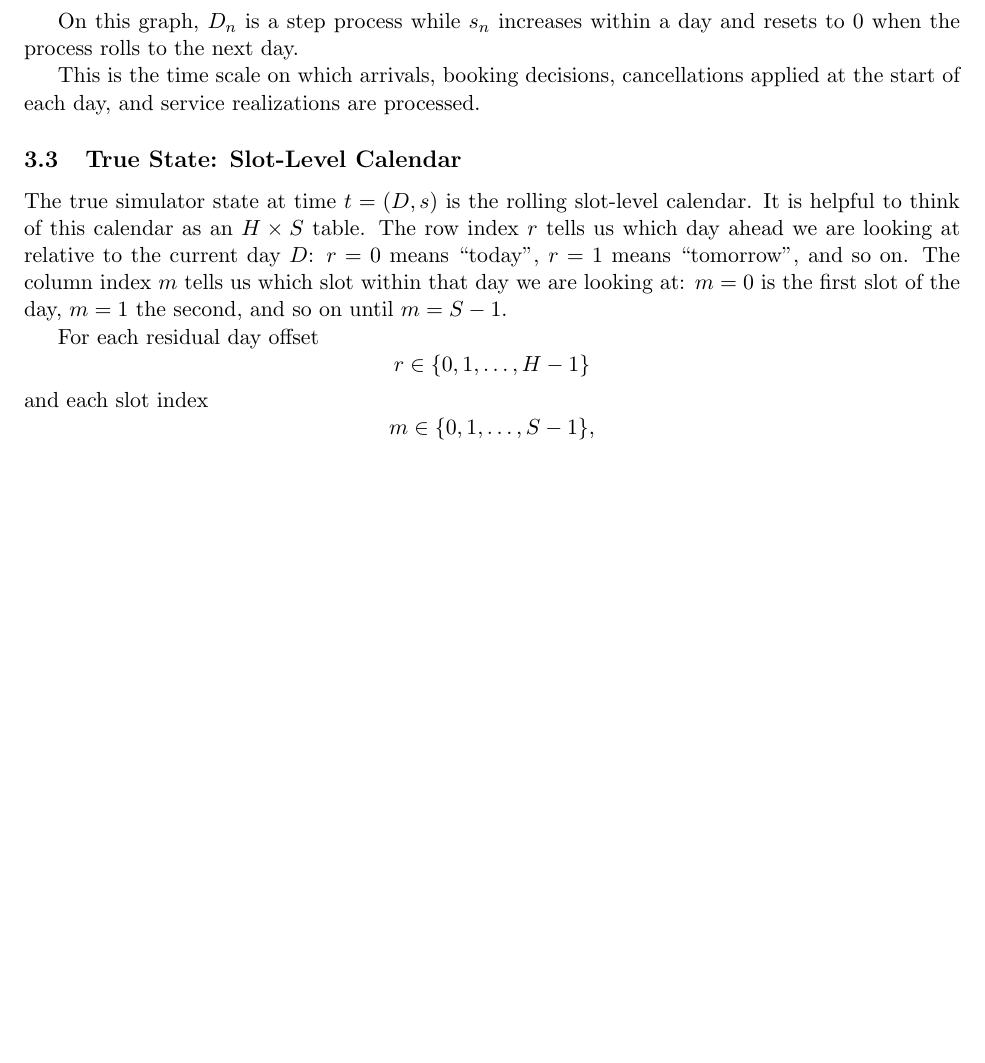
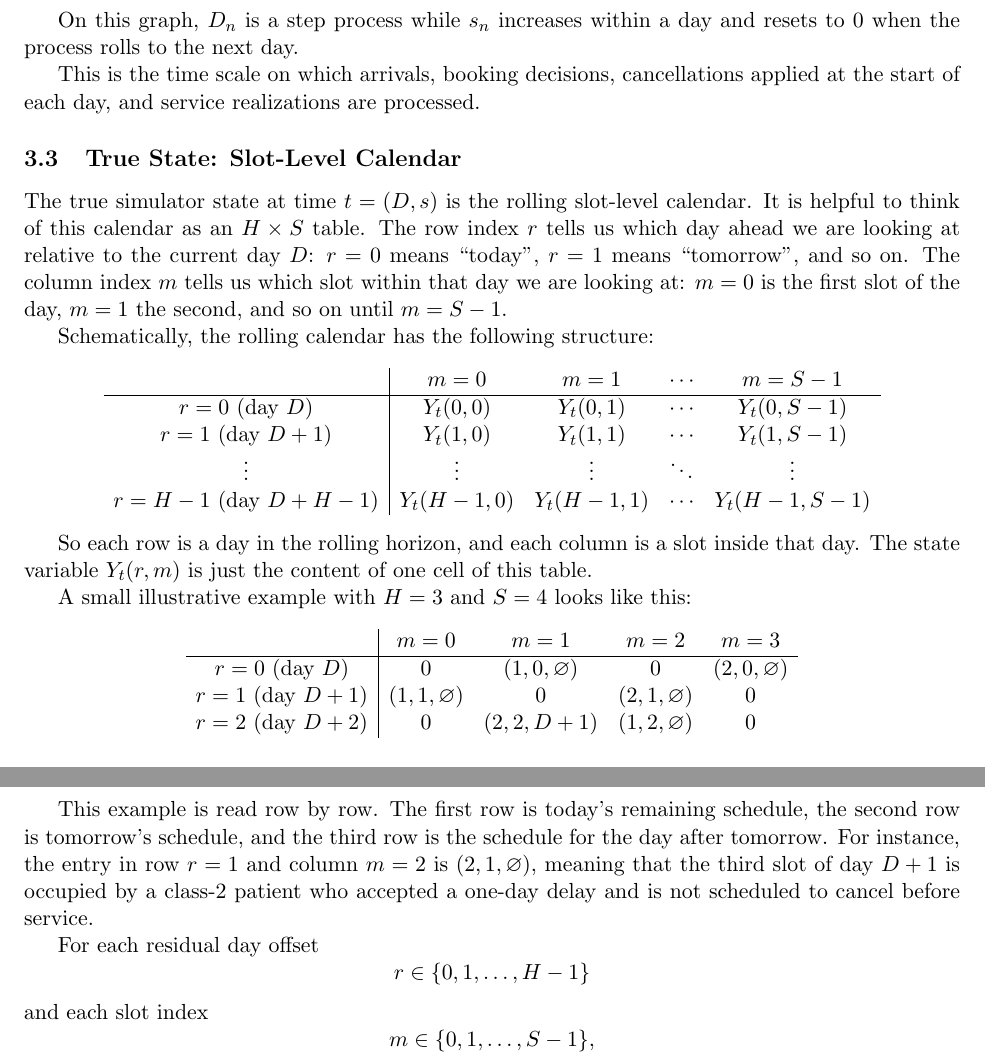
Before and after one commit to alexandre-sdd/research_cuimc_queuing, a LaTeX document (Documents/generated_notes/first_two_class_simulation_note.tex): part of page 3 of 10 before the commit and two parts of pages 3 and 4 of 11 after it, the two joined at a grey line, cut so that both start at the same text, the shorter picture padded with empty space. Compiled offline with pdfLaTeX.

Commit message:
docs: add HxS calendar scheme to note

```diff
--- a/Documents/generated_notes/first_two_class_simulation_note.tex
+++ b/Documents/generated_notes/first_two_class_simulation_note.tex
@@ -196,6 +196,39 @@ It is helpful to think of this calendar as an $H \times S$ table. The row index
 which day ahead we are looking at relative to the current day $D$: $r=0$ means ``today'',
 $r=1$ means ``tomorrow'', and so on. The column index $m$ tells us which slot within that day we
 are looking at: $m=0$ is the first slot of the day, $m=1$ the second, and so on until $m=S-1$.
+
+Schematically, the rolling calendar has the following structure:
+\[
+\begin{array}{c|cccc}
+& m=0 & m=1 & \cdots & m=S-1 \\
+\hline
+r=0 \text{ (day }D\text{)} & Y_t(0,0) & Y_t(0,1) & \cdots & Y_t(0,S-1) \\
+r=1 \text{ (day }D+1\text{)} & Y_t(1,0) & Y_t(1,1) & \cdots & Y_t(1,S-1) \\
+\vdots & \vdots & \vdots & \ddots & \vdots \\
+r=H-1 \text{ (day }D+H-1\text{)} & Y_t(H-1,0) & Y_t(H-1,1) & \cdots & Y_t(H-1,S-1)
+\end{array}
+\]
+
+So each row is a day in the rolling horizon, and each column is a slot inside that day.
+The state variable $Y_t(r,m)$ is just the content of one cell of this table.
+
+A small illustrative example with $H=3$ and $S=4$ looks like this:
+\[
+\begin{array}{c|cccc}
+& m=0 & m=1 & m=2 & m=3 \\
+\hline
+r=0 \text{ (day }D\text{)} & 0 & (1,0,\varnothing) & 0 & (2,0,\varnothing) \\
+r=1 \text{ (day }D+1\text{)} & (1,1,\varnothing) & 0 & (2,1,\varnothing) & 0 \\
+r=2 \text{ (day }D+2\text{)} & 0 & (2,2,D+1) & (1,2,\varnothing) & 0
+\end{array}
+\]
+
+This example is read row by row.
+The first row is today's remaining schedule, the second row is tomorrow's schedule, and the third
+row is the schedule for the day after tomorrow.
+For instance, the entry in row $r=1$ and column $m=2$ is $(2,1,\varnothing)$, meaning that the
+third slot of day $D+1$ is occupied by a class-2 patient who accepted a one-day delay and is not
+scheduled to cancel before service.
 
 For each residual day offset
 \[
```
Also changed, not shown: Documents/generated_notes/project_journal.md (+4 -4 lines), Documents/generated_notes/first_two_class_simulation_note.pdf, 2 other files.
